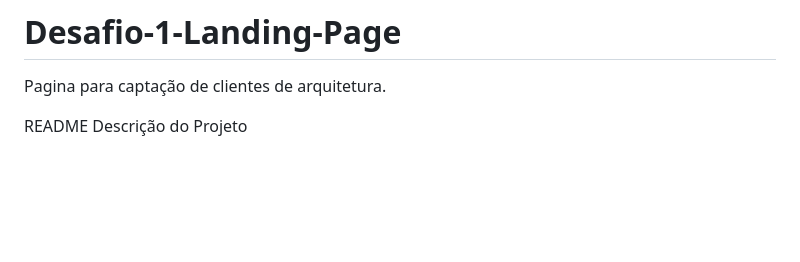
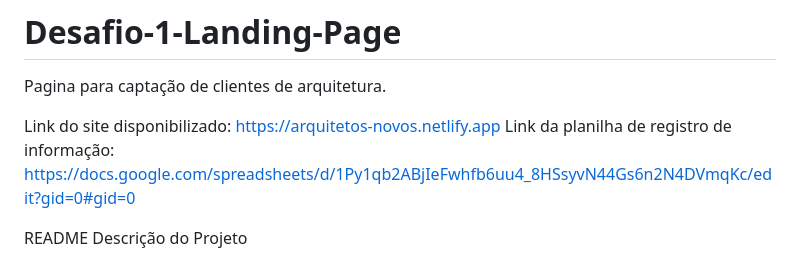
Before and after one commit to ademarjmjr/Desafio-1-Landing-Page, a Markdown page: README.md, the part around the change. Rendered like a GitHub page; blank space fills up the shorter version.

```diff
--- a/README.md
+++ b/README.md
@@ -1,5 +1,8 @@
 # Desafio-1-Landing-Page
 Pagina para captação de clientes de arquitetura.
+
+Link do site disponibilizado: https://arquitetos-novos.netlify.app
+Link da planilha de registro de informação: https://docs.google.com/spreadsheets/d/1Py1qb2ABjIeFwhfb6uu4_8HSsyvN44Gs6n2N4DVmqKc/edit?gid=0#gid=0
 
 README
 Descrição do Projeto
```
